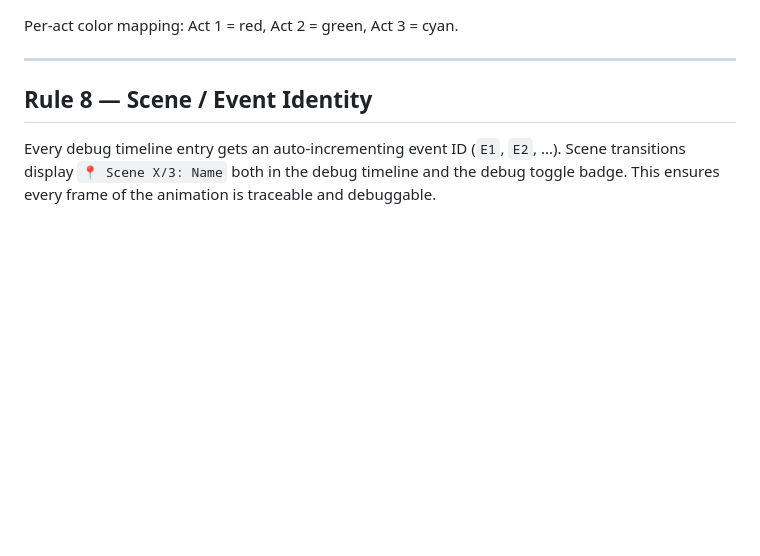
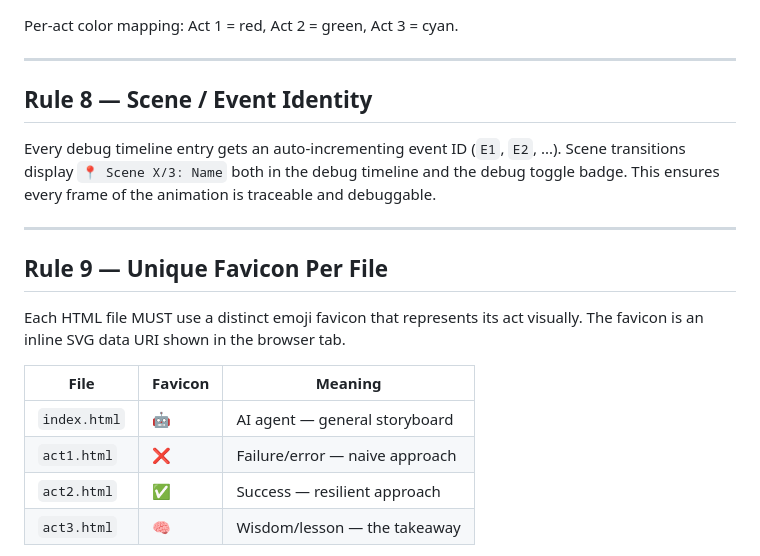
Before and after one commit to rifaterdemsahin/Customer-Support-Resolution-Agent, a Markdown page: rules.md, the part around one of its changes. Drawn GitHub-style; blank space fills up the shorter version.

Commit message:
docs: add Rule 9 — unique favicon per act (❌ act1, ✅ act2, 🧠 act3, 🤖 index)

```diff
--- a/rules.md
+++ b/rules.md
@@ -103,3 +103,17 @@ Per-act color mapping: Act 1 = red, Act 2 = green, Act 3 = cyan.
 ## Rule 8 — Scene / Event Identity
 
 Every debug timeline entry gets an auto-incrementing event ID (`E1`, `E2`, ...). Scene transitions display `📍 Scene X/3: Name` both in the debug timeline and the debug toggle badge. This ensures every frame of the animation is traceable and debuggable.
+
+---
+
+## Rule 9 — Unique Favicon Per File
+
+Each HTML file MUST use a distinct emoji favicon that represents its act visually. The favicon is an inline SVG data URI shown in the browser tab.
+
+| File | Favicon | Meaning |
+|------|---------|---------|
+| `index.html` | 🤖 | AI agent — general storyboard |
+| `act1.html` | ❌ | Failure/error — naive approach |
+| `act2.html` | ✅ | Success — resilient approach |
+| `act3.html` | 🧠 | Wisdom/lesson — the takeaway |
+
```
Also changed, not shown: other parts of rules.md (+1 -0 lines).
